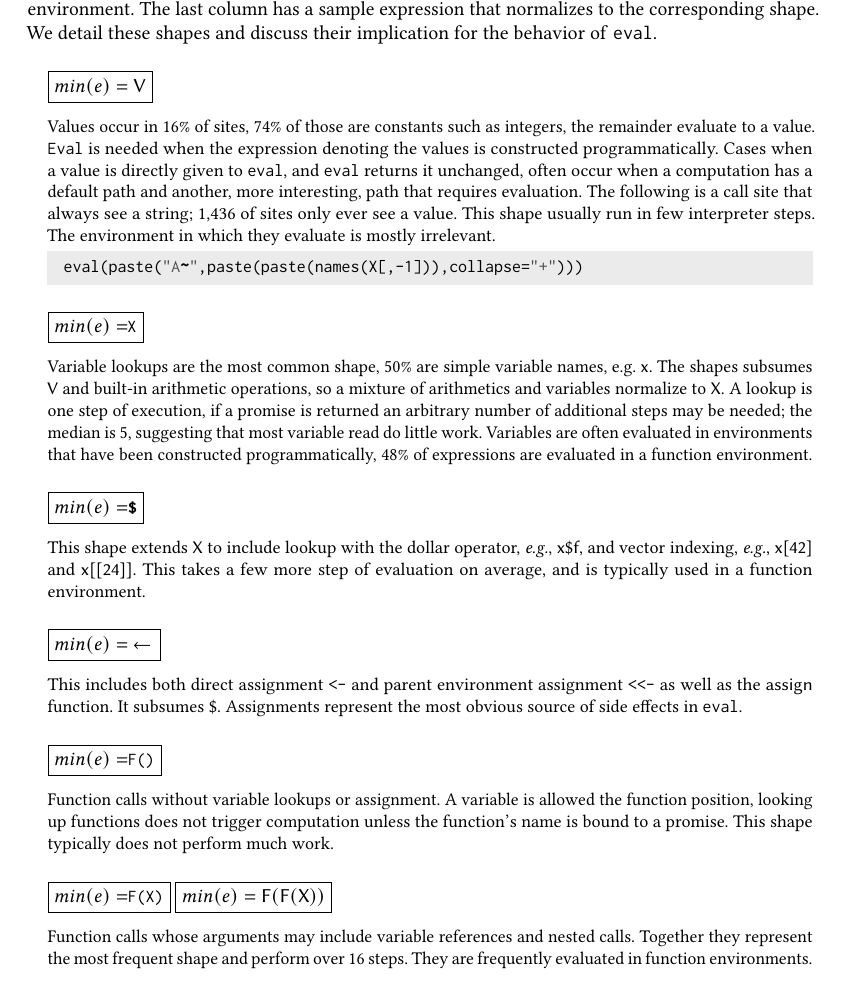
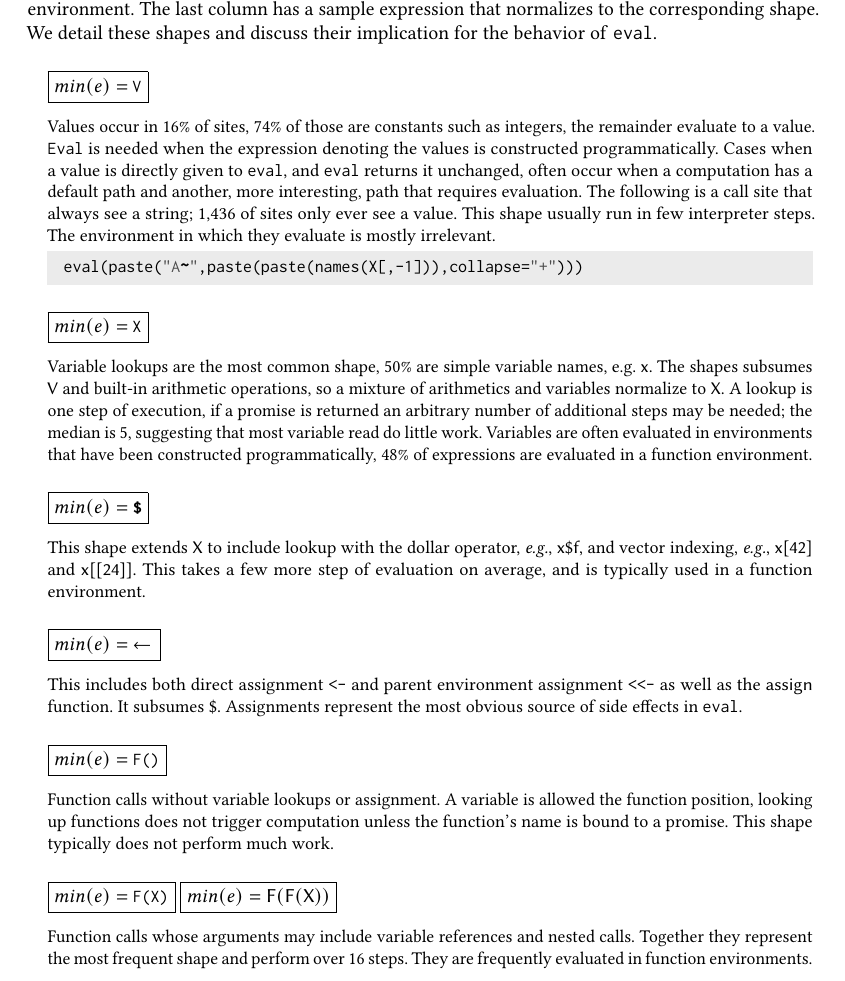
Before and after one commit to aviralg/revalstudy, a LaTeX paper (paper/main.tex): part of page 11 of 25, cut so that both start at the same text. Compiled offline with pdfLaTeX.

Commit message:
Better spacing for \code and normalized expressions

```diff
--- a/paper/main.tex
+++ b/paper/main.tex
@@ -784,7 +784,7 @@ the behavior of \eval.
 \newcommand{\EE}[1]{{{\emph{\framebox{#1}}}}\\[1mm]}
 
 \begin{tabular}{@{}p{.97\linewidth}}
-  \medskip\EE{$min(e)=\c{V}$} \\[-2mm]\small Values occur in 16\% of sites, 74\% of
+  \medskip\EE{$min(e)=$ \code{V}} \\[-2mm]\small Values occur in 16\% of sites, 74\% of
   those are constants such as integers, the remainder evaluate to a value. \Eval
   is needed when the expression denoting the values is constructed
   programmatically. Cases when a value is directly given to \eval, and \eval
```
Also changed, not shown: paper/main.tex (14 more changed lines).
